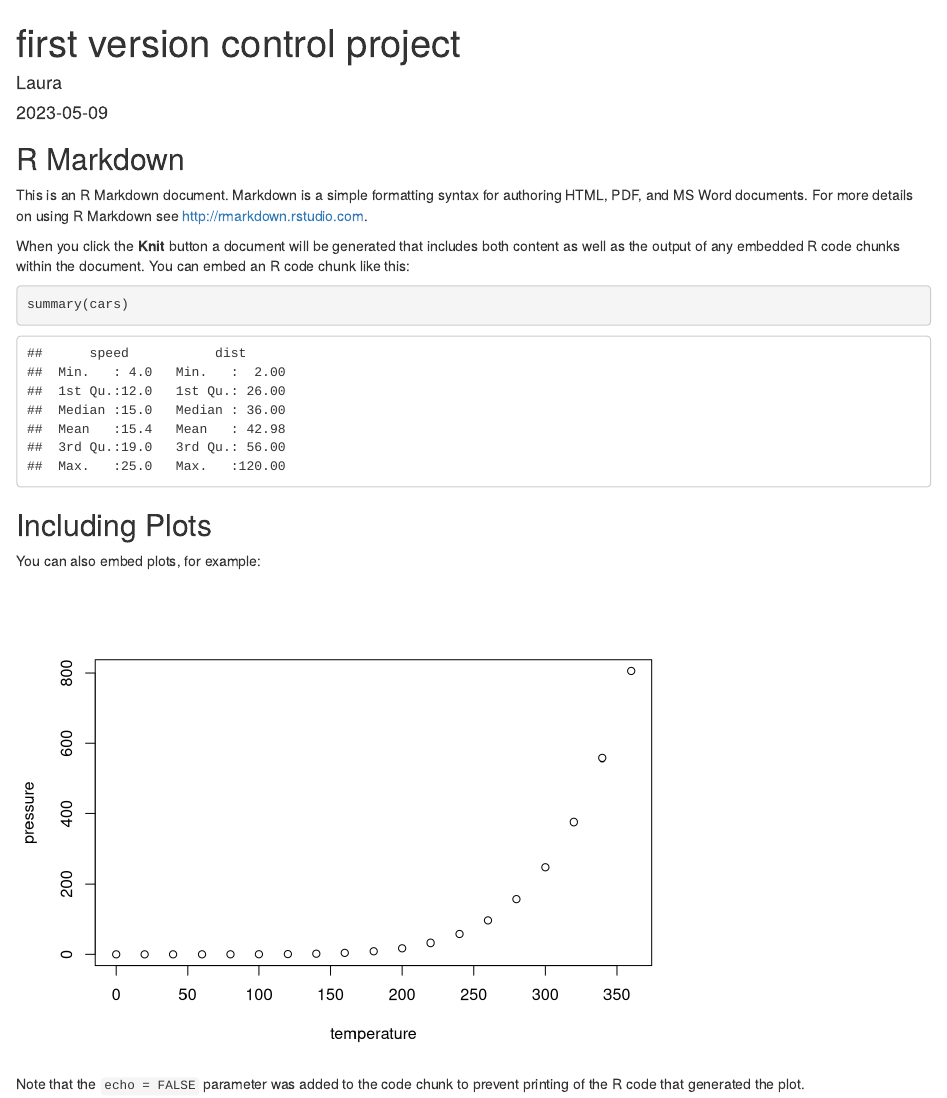
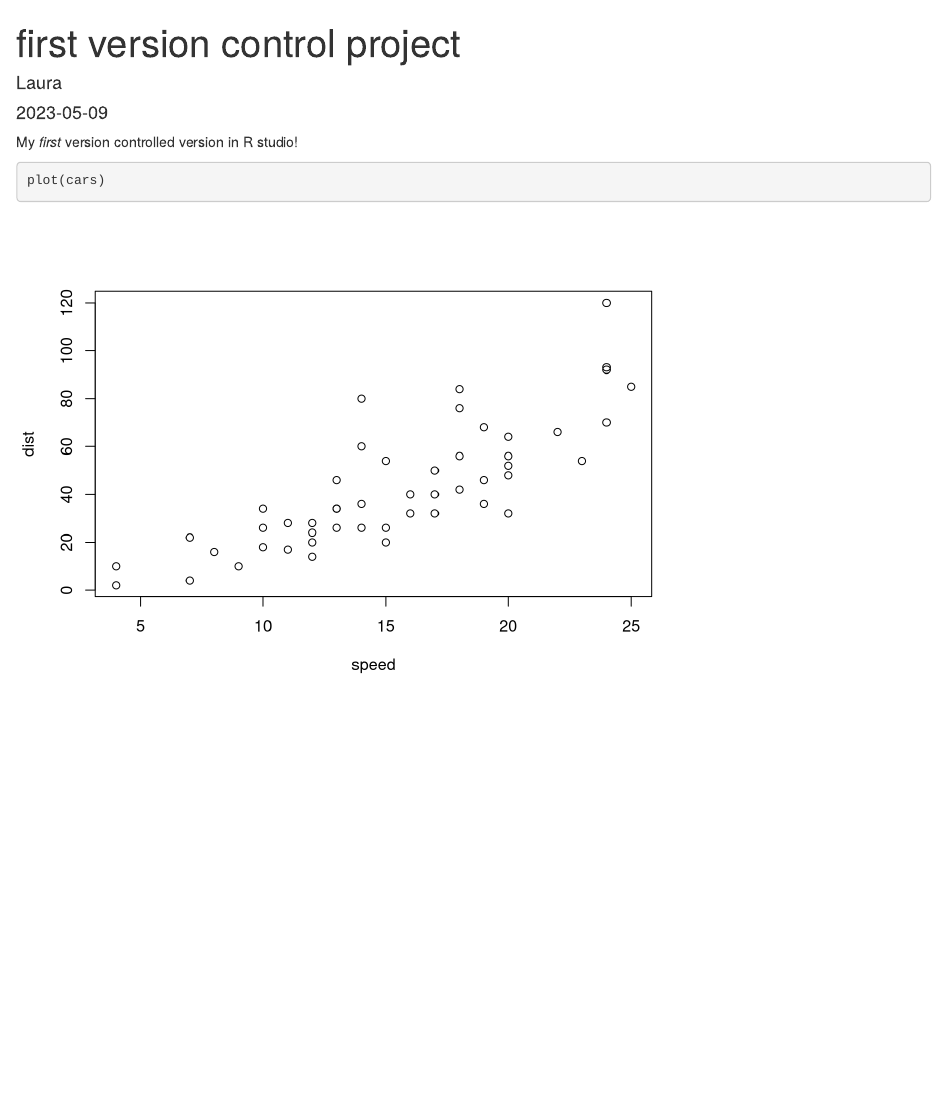
Before and after one commit to lauraredaelli95/first_repo, an R Markdown document (first_doc.Rmd): the page in a window 1100 px wide, from its top. Rendered offline with R 4.5, knitr and Pandoc, with nearby package versions.

Commit message:
second commit

````diff
--- a/first_doc.Rmd
+++ b/first_doc.Rmd
@@ -9,22 +9,8 @@ output: html_document
 knitr::opts_chunk$set(echo = TRUE)
 ```
 
-## R Markdown
+My *first* version controlled version in R studio!
 
-This is an R Markdown document. Markdown is a simple formatting syntax for authoring HTML, PDF, and MS Word documents. For more details on using R Markdown see <http://rmarkdown.rstudio.com>.
-
-When you click the **Knit** button a document will be generated that includes both content as well as the output of any embedded R code chunks within the document. You can embed an R code chunk like this:
-
-```{r cars}
-summary(cars)
+```{r, test-plot}
+plot(cars)
 ```
-
-## Including Plots
-
-You can also embed plots, for example:
-
-```{r pressure, echo=FALSE}
-plot(pressure)
-```
-
-Note that the `echo = FALSE` parameter was added to the code chunk to prevent printing of the R code that generated the plot.
````
Also changed, not shown: first_doc.pdf (added).
